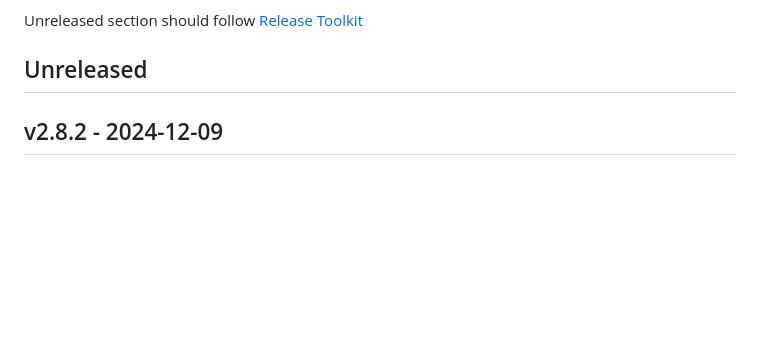
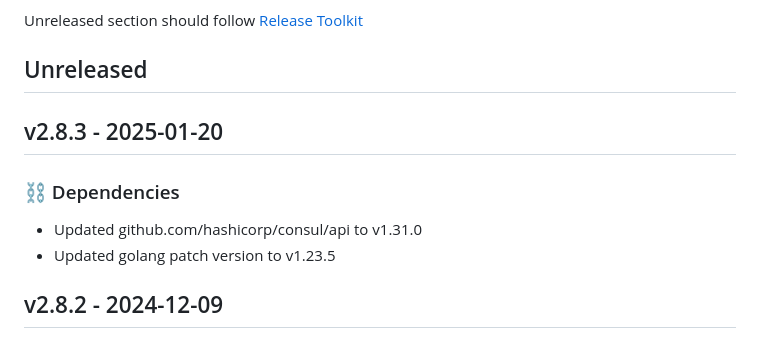
Before and after one commit to newrelic/nri-consul, a Markdown page: CHANGELOG.md, the part around the change. Drawn GitHub-style; blank space fills up the shorter version.

Commit message:
Update changelog with changes from v2.8.3

```diff
--- a/CHANGELOG.md
+++ b/CHANGELOG.md
@@ -7,6 +7,12 @@ and this project adheres to [Semantic Versioning](http://semver.org/).
 
 Unreleased section should follow [Release Toolkit](https://github.com/newrelic/release-toolkit#render-markdown-and-update-markdown)
 ## Unreleased
+
+## v2.8.3 - 2025-01-20
+
+### ⛓️ Dependencies
+- Updated github.com/hashicorp/consul/api to v1.31.0
+- Updated golang patch version to v1.23.5
 
 ## v2.8.2 - 2024-12-09
 
```
